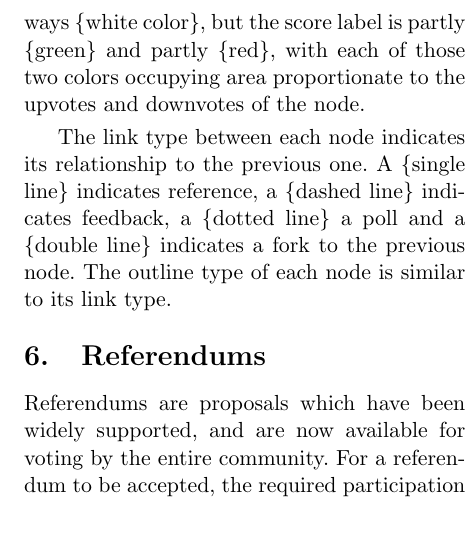
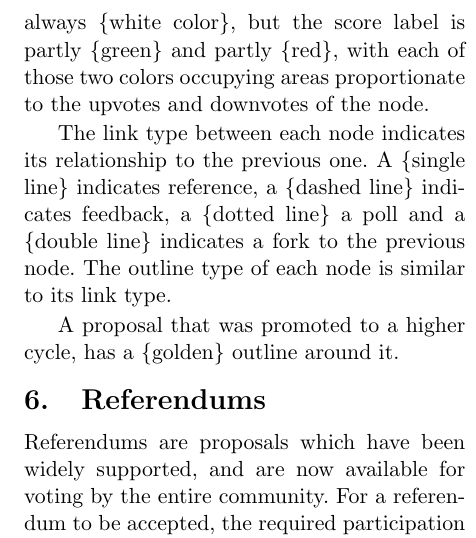
Before and after one commit to TheDemocracyFoundation/whitepaper, a LaTeX document (epitome-whitepaper.tex): part of one column of page 8 of 11 before the commit and part of one column of page 8 of 12 after it, cut so that both start at the same text. Compiled offline with pdfLaTeX.

Commit message:
added promotion outline

```diff
--- a/epitome-whitepaper.tex
+++ b/epitome-whitepaper.tex
@@ -242,9 +242,11 @@ Each node has a “score” label in the top-right corner, displaying the number
 
 For an even faster overview, forks and proposals \{are\} colored, with their color indicating the \{amount of favor\} relative to the other nodes in the cycle. The shift of support to an improved fork will also cause changes in the color for both nodes, making the overview of the deliberation easier.
 
-In feedback and poll nodes, the node has always \{white color\}, but the score label is partly \{green\} and partly \{red\}, with each of those two colors occupying area proportionate to the upvotes and downvotes of the node.
+In feedback and poll nodes, the node has always \{white color\}, but the score label is partly \{green\} and partly \{red\}, with each of those two colors occupying areas proportionate to the upvotes and downvotes of the node.
 
 The link type between each node indicates its relationship to the previous one. A \{single line\} indicates reference, a \{dashed line\} indicates feedback, a \{dotted line\} a poll and a \{double line\} indicates a fork to the previous node. The outline type of each node is similar to its link type.
+
+A proposal that was promoted to a higher cycle, has a \{golden\} outline around it.
 
 \section{Referendums} \label{referendums}
 
```
Also changed, not shown: epitome-whitepaper.pdf, epitome-whitepaper.tex (12 more changed lines).
